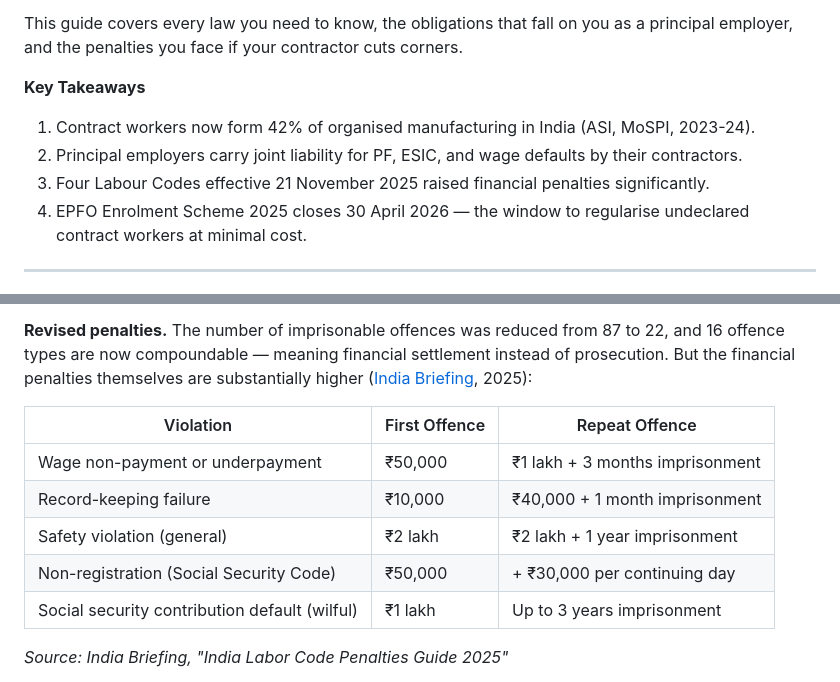
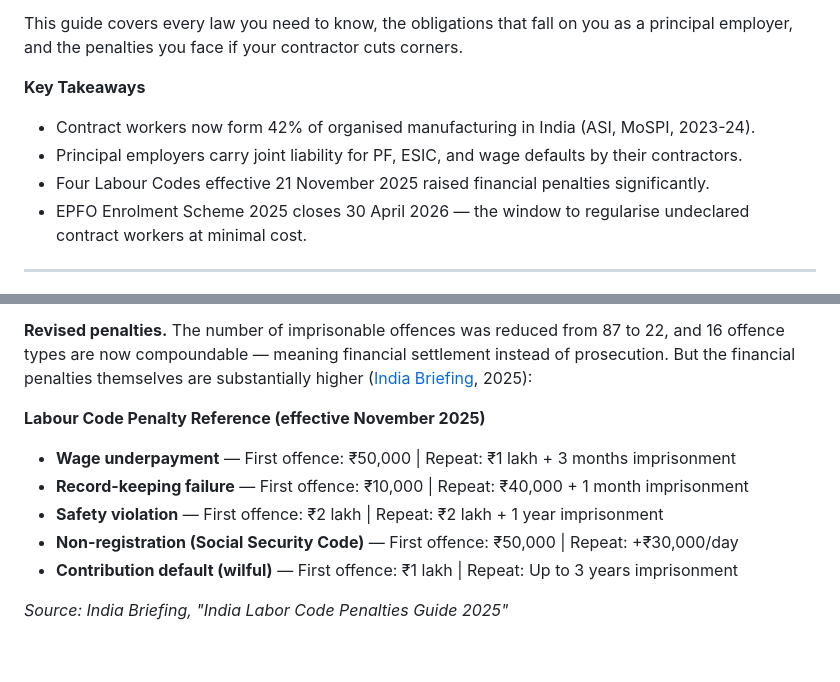
Before and after one commit to thepragatigroup/ehr-website, a Markdown page: blog/posts/statutory-compliance-guide-for-contract-workers-in-india.md, 2 parts joined by grey strips. Rendered like a GitHub page; blank space fills up the shorter version.

Commit message:
Update Blog Posts “statutory-compliance-guide-for-contract-workers-in-india”

```diff
--- a/blog/posts/statutory-compliance-guide-for-contract-workers-in-india.md
+++ b/blog/posts/statutory-compliance-guide-for-contract-workers-in-india.md
@@ -18,10 +18,10 @@ This guide covers every law you need to know, the obligations that fall on you a
 
 **Key Takeaways**
 
-1. Contract workers now form 42% of organised manufacturing in India (ASI, MoSPI, 2023-24).
-2. Principal employers carry joint liability for PF, ESIC, and wage defaults by their contractors.
-3. Four Labour Codes effective 21 November 2025 raised financial penalties significantly.
-4. EPFO Enrolment Scheme 2025 closes 30 April 2026 — the window to regularise undeclared contract workers at minimal cost.
+- Contract workers now form 42% of organised manufacturing in India (ASI, MoSPI, 2023-24).
+- Principal employers carry joint liability for PF, ESIC, and wage defaults by their contractors.
+- Four Labour Codes effective 21 November 2025 raised financial penalties significantly.
+- EPFO Enrolment Scheme 2025 closes 30 April 2026 — the window to regularise undeclared contract workers at minimal cost.
 
 ---
 
@@ -97,13 +97,13 @@ India's four Labour Codes took effect on 21 November 2025, consolidating 29 exis
 
 **Revised penalties.** The number of imprisonable offences was reduced from 87 to 22, and 16 offence types are now compoundable — meaning financial settlement instead of prosecution. But the financial penalties themselves are substantially higher ([India Briefing](https://www.india-briefing.com/news/india-labor-code-penalties-guide-2025-41211.html/), 2025):
 
-| Violation | First Offence | Repeat Offence |
-|-----------|---------------|----------------|
-| Wage non-payment or underpayment | ₹50,000 | ₹1 lakh + 3 months imprisonment |
-| Record-keeping failure | ₹10,000 | ₹40,000 + 1 month imprisonment |
-| Safety violation (general) | ₹2 lakh | ₹2 lakh + 1 year imprisonment |
-| Non-registration (Social Security Code) | ₹50,000 | + ₹30,000 per continuing day |
-| Social security contribution default (wilful) | ₹1 lakh | Up to 3 years imprisonment |
+**Labour Code Penalty Reference (effective November 2025)**
+
+- **Wage underpayment** — First offence: ₹50,000 | Repeat: ₹1 lakh + 3 months imprisonment
+- **Record-keeping failure** — First offence: ₹10,000 | Repeat: ₹40,000 + 1 month imprisonment
+- **Safety violation** — First offence: ₹2 lakh | Repeat: ₹2 lakh + 1 year imprisonment
+- **Non-registration (Social Security Code)** — First offence: ₹50,000 | Repeat: +₹30,000/day
+- **Contribution default (wilful)** — First offence: ₹1 lakh | Repeat: Up to 3 years imprisonment
 
 *Source: India Briefing, "India Labor Code Penalties Guide 2025"*
 
```
